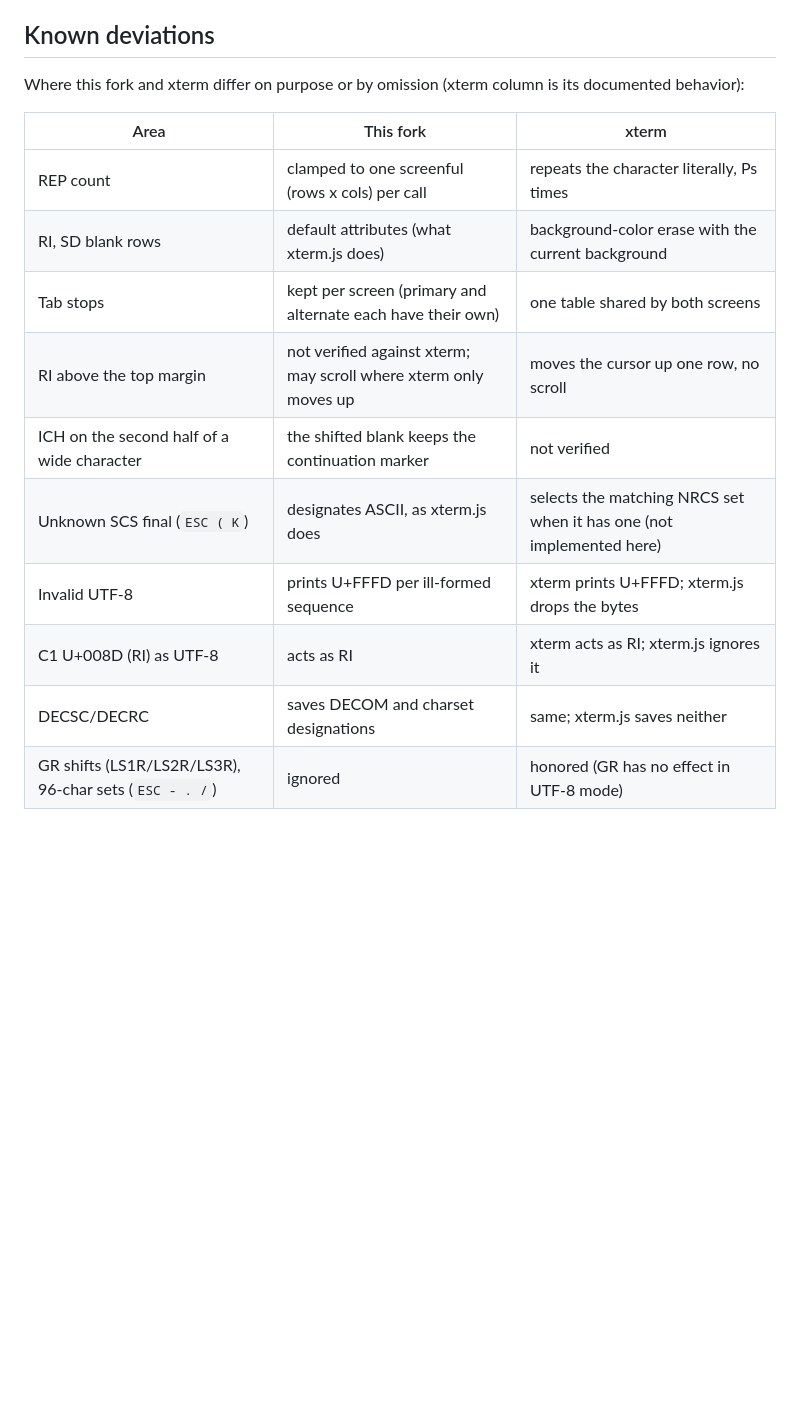
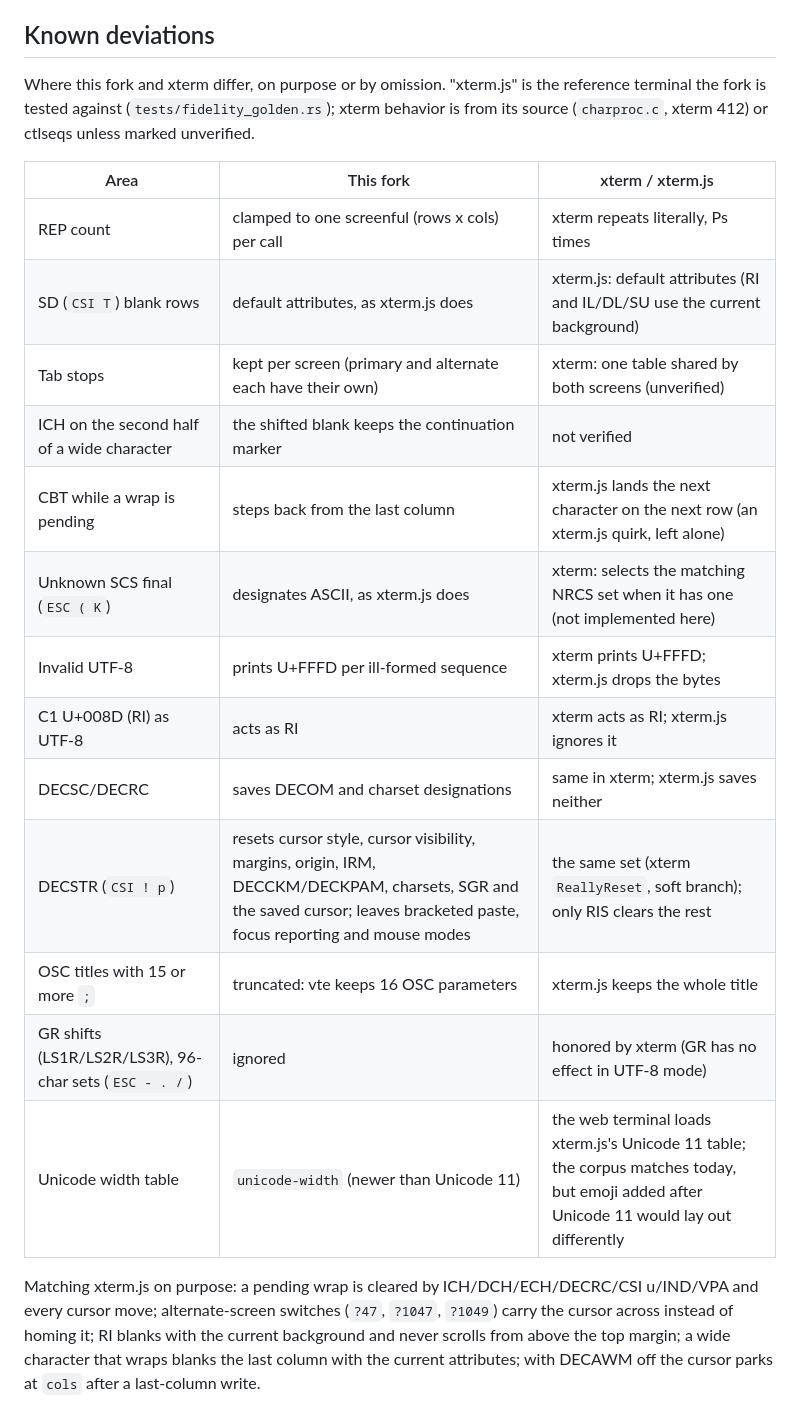
Before and after one commit to tstapler/tymux, a Markdown page: crates/vt100/README.md, the part around the change. Drawn GitHub-style; blank space fills up the shorter version.

Commit message:
docs(vt100): known-deviations table matches the verified behavior

```diff
--- a/crates/vt100/README.md
+++ b/crates/vt100/README.md
@@ -33,18 +33,28 @@ to it to run everything, and note the subset is a copy that may lag it. `TYMUX_F
 
 ## Known deviations
 
-Where this fork and xterm differ on purpose or by omission (xterm column is its documented
-behavior):
+Where this fork and xterm differ, on purpose or by omission. "xterm.js" is the reference terminal
+the fork is tested against (`tests/fidelity_golden.rs`); xterm behavior is from its source
+(`charproc.c`, xterm 412) or ctlseqs unless marked unverified.
 
-| Area | This fork | xterm |
+| Area | This fork | xterm / xterm.js |
 |---|---|---|
-| REP count | clamped to one screenful (rows x cols) per call | repeats the character literally, Ps times |
-| RI, SD blank rows | default attributes (what xterm.js does) | background-color erase with the current background |
-| Tab stops | kept per screen (primary and alternate each have their own) | one table shared by both screens |
-| RI above the top margin | not verified against xterm; may scroll where xterm only moves up | moves the cursor up one row, no scroll |
+| REP count | clamped to one screenful (rows x cols) per call | xterm repeats literally, Ps times |
+| SD (`CSI T`) blank rows | default attributes, as xterm.js does | xterm.js: default attributes (RI and IL/DL/SU use the current background) |
+| Tab stops | kept per screen (primary and alternate each have their own) | xterm: one table shared by both screens (unverified) |
 | ICH on the second half of a wide character | the shifted blank keeps the continuation marker | not verified |
-| Unknown SCS final (`ESC ( K`) | designates ASCII, as xterm.js does | selects the matching NRCS set when it has one (not implemented here) |
+| CBT while a wrap is pending | steps back from the last column | xterm.js lands the next character on the next row (an xterm.js quirk, left alone) |
+| Unknown SCS final (`ESC ( K`) | designates ASCII, as xterm.js does | xterm: selects the matching NRCS set when it has one (not implemented here) |
 | Invalid UTF-8 | prints U+FFFD per ill-formed sequence | xterm prints U+FFFD; xterm.js drops the bytes |
 | C1 U+008D (RI) as UTF-8 | acts as RI | xterm acts as RI; xterm.js ignores it |
-| DECSC/DECRC | saves DECOM and charset designations | same; xterm.js saves neither |
-| GR shifts (LS1R/LS2R/LS3R), 96-char sets (`ESC - . /`) | ignored | honored (GR has no effect in UTF-8 mode) |
+| DECSC/DECRC | saves DECOM and charset designations | same in xterm; xterm.js saves neither |
+| DECSTR (`CSI ! p`) | resets cursor style, cursor visibility, margins, origin, IRM, DECCKM/DECKPAM, charsets, SGR and the saved cursor; leaves bracketed paste, focus reporting and mouse modes | the same set (xterm `ReallyReset`, soft branch); only RIS clears the rest |
+| OSC titles with 15 or more `;` | truncated: vte keeps 16 OSC parameters | xterm.js keeps the whole title |
+| GR shifts (LS1R/LS2R/LS3R), 96-char sets (`ESC - . /`) | ignored | honored by xterm (GR has no effect in UTF-8 mode) |
+| Unicode width table | `unicode-width` (newer than Unicode 11) | the web terminal loads xterm.js's Unicode 11 table; the corpus matches today, but emoji added after Unicode 11 would lay out differently |
+
+Matching xterm.js on purpose: a pending wrap is cleared by ICH/DCH/ECH/DECRC/CSI u/IND/VPA and
+every cursor move; alternate-screen switches (`?47`, `?1047`, `?1049`) carry the cursor across
+instead of homing it; RI blanks with the current background and never scrolls from above the top
+margin; a wide character that wraps blanks the last column with the current attributes; with DECAWM
+off the cursor parks at `cols` after a last-column write.
```
